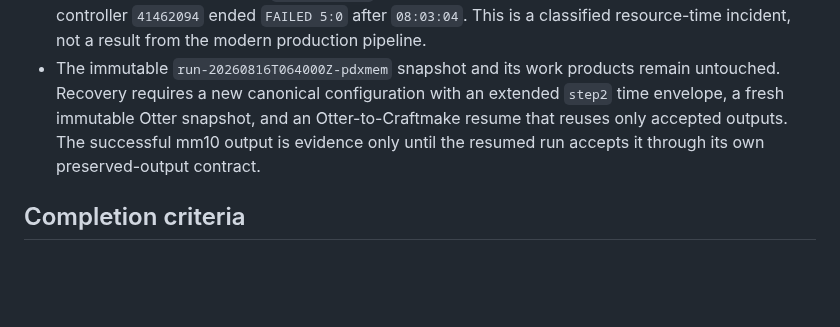
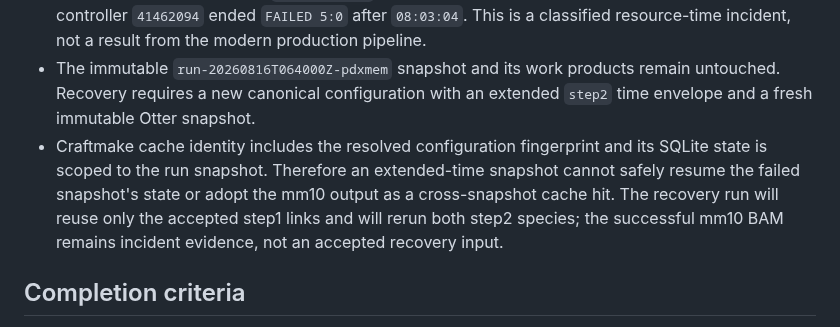
Before and after one commit to rainoffallingstar/otter-release, a Markdown page: docs/notes/2026-08-16-gate6-bs-pdx-craftmake-execution.md, the part around the change. Drawn GitHub-style; blank space fills up the shorter version.

Commit message:
docs: clarify BS-PDX timeout recovery scope
Record why the extended immutable snapshot must rerun both mappings instead of promoting a sibling output from the timed-out run.

```diff
--- a/docs/notes/2026-08-16-gate6-bs-pdx-craftmake-execution.md
+++ b/docs/notes/2026-08-16-gate6-bs-pdx-craftmake-execution.md
@@ -138,10 +138,13 @@ compatibility path.
   the modern production pipeline.
 - The immutable `run-20260816T064000Z-pdxmem` snapshot and its work products
   remain untouched. Recovery requires a new canonical configuration with an
-  extended `step2` time envelope, a fresh immutable Otter snapshot, and an
-  Otter-to-Craftmake resume that reuses only accepted outputs. The successful
-  mm10 output is evidence only until the resumed run accepts it through its
-  own preserved-output contract.
+  extended `step2` time envelope and a fresh immutable Otter snapshot.
+- Craftmake cache identity includes the resolved configuration fingerprint and
+  its SQLite state is scoped to the run snapshot. Therefore an extended-time
+  snapshot cannot safely resume the failed snapshot's state or adopt the mm10
+  output as a cross-snapshot cache hit. The recovery run will reuse only the
+  accepted step1 links and will rerun both step2 species; the successful mm10
+  BAM remains incident evidence, not an accepted recovery input.
 
 ## Completion criteria
 
```
